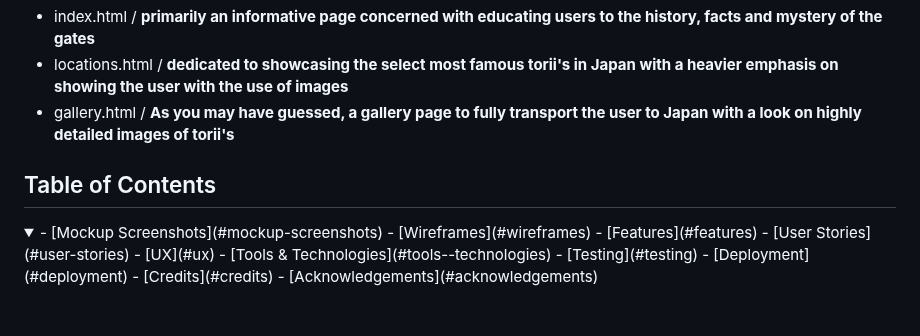
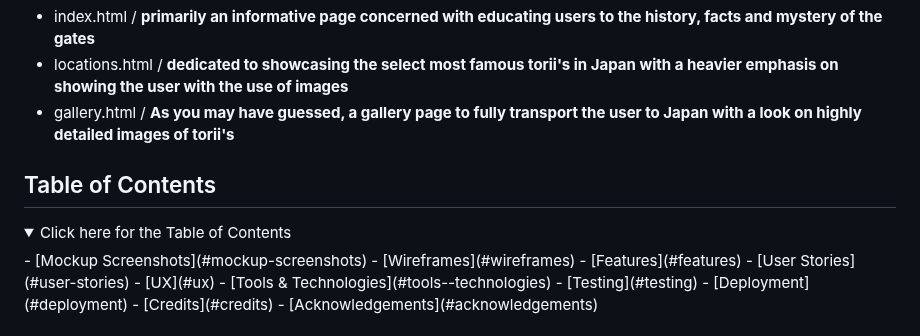
Before and after one commit to mahidaCodeTrained/project1-historysamurai, a Markdown page: README.md, the part around one of its changes. Rendered like a GitHub page; folded sections open.

Commit message:
update dropdown

```diff
--- a/README.md
+++ b/README.md
@@ -10,7 +10,7 @@ This project is designed to transport you to Japan to learn and wonder at the to
 
  ## Table of Contents
 <details>
-<summary>
+<summary>Click here for the Table of Contents</summary>
 - [Mockup Screenshots](#mockup-screenshots)
 - [Wireframes](#wireframes)
 - [Features](#features)
```
Also changed, not shown: other parts of README.md (+1 -1 lines).
